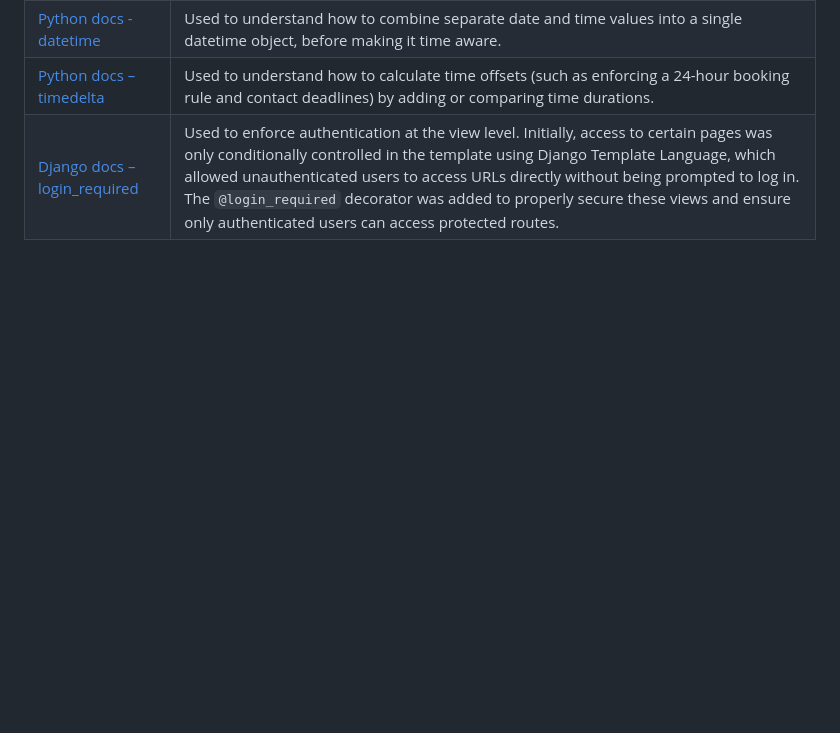
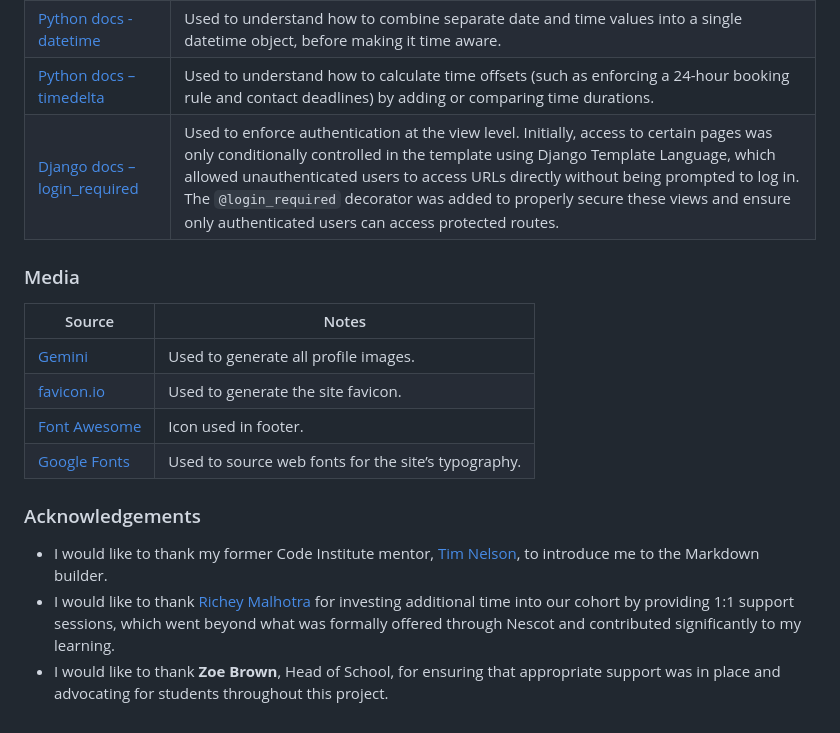
Before and after one commit to Karla-Stein/mentor-market, a Markdown page: README.md, the part around the change. GitHub-like rendering; blank space fills up the shorter version.

Commit message:
Add media section and acknowledgements

```diff
--- a/README.md
+++ b/README.md
@@ -607,3 +607,20 @@ There are no remaining major differences between the local version when compared
 | [Python docs - datetime](https://docs.python.org/3/library/datetime.html) | Used to understand how to combine separate date and time values into a single datetime object, before making it time aware.  |
 | [Python docs – timedelta](https://docs.python.org/3/library/datetime.html#datetime.timedelta) | Used to understand how to calculate time offsets (such as enforcing a 24-hour booking rule and contact deadlines) by adding or comparing time durations. |
 | [Django docs – login_required](https://docs.djangoproject.com/en/stable/topics/auth/default/#the-login-required-decorator) | Used to enforce authentication at the view level. Initially, access to certain pages was only conditionally controlled in the template using Django Template Language, which allowed unauthenticated users to access URLs directly without being prompted to log in. The `@login_required` decorator was added to properly secure these views and ensure only authenticated users can access protected routes. |
+
+
+### Media
+
+| Source | Notes |
+| --- | --- |
+| [Gemini](https://gemini.google.com/) | Used to generate all profile images. |
+| [favicon.io](https://favicon.io) | Used to generate the site favicon. |
+| [Font Awesome](https://fontawesome.com) | Icon used in footer. |
+| [Google Fonts](https://fonts.google.com) | Used to source web fonts for the site’s typography. |
+
+
+### Acknowledgements
+
+- I would like to thank my former Code Institute mentor, [Tim Nelson](https://www.github.com/TravelTimN), to introduce me to the Markdown builder.
+- I would like to thank [Richey Malhotra](https://github.com/richey-malhotra) for investing additional time into our cohort by providing 1:1 support sessions, which went beyond what was formally offered through Nescot and contributed significantly to my learning.
+- I would like to thank **Zoe Brown**, Head of School, for ensuring that appropriate support was in place and advocating for students throughout this project.
```
